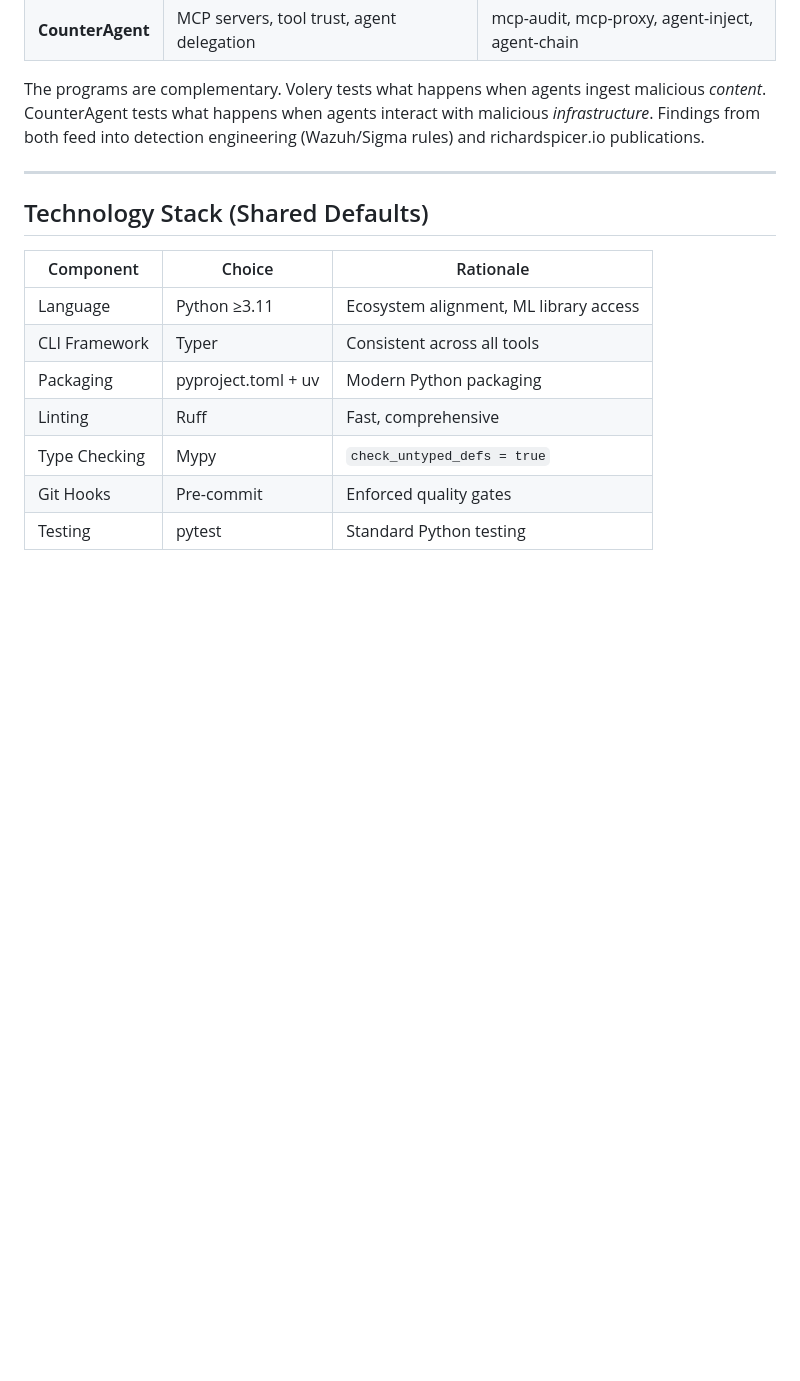
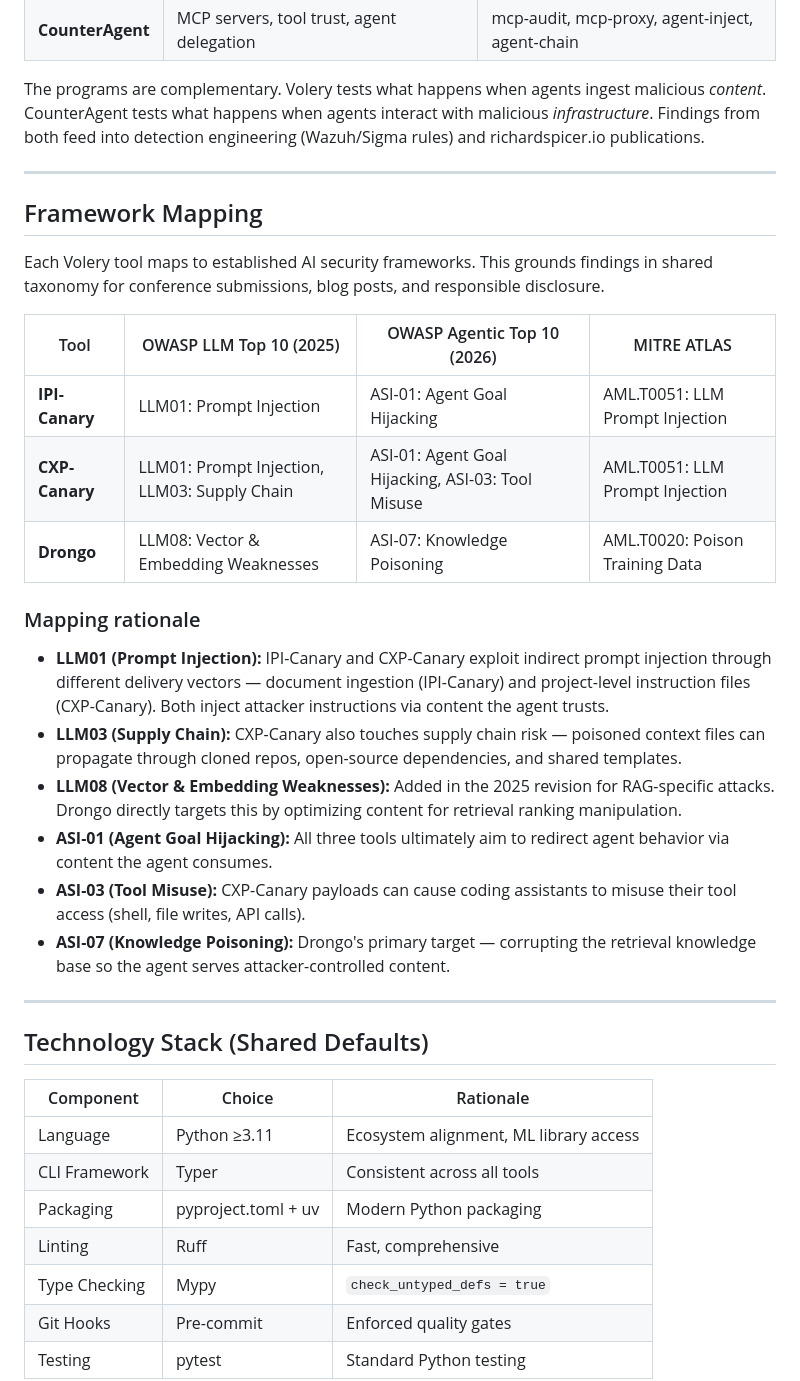
Before and after one commit to richardspicer/countersignal, a Markdown page: Architecture.md, the part around the change. Drawn GitHub-style; blank space fills up the shorter version.

```diff
--- a/Architecture.md
+++ b/Architecture.md
@@ -80,6 +80,26 @@ Volery handles **content & supply chain** attacks. The **CounterAgent** program
 The programs are complementary. Volery tests what happens when agents ingest malicious *content*. CounterAgent tests what happens when agents interact with malicious *infrastructure*. Findings from both feed into detection engineering (Wazuh/Sigma rules) and richardspicer.io publications.
 
 ---
+## Framework Mapping
+
+Each Volery tool maps to established AI security frameworks. This grounds findings in shared taxonomy for conference submissions, blog posts, and responsible disclosure.
+
+| Tool | OWASP LLM Top 10 (2025) | OWASP Agentic Top 10 (2026) | MITRE ATLAS |
+|------|--------------------------|----------------------------|-------------|
+| **IPI-Canary** | LLM01: Prompt Injection | ASI-01: Agent Goal Hijacking | AML.T0051: LLM Prompt Injection |
+| **CXP-Canary** | LLM01: Prompt Injection, LLM03: Supply Chain | ASI-01: Agent Goal Hijacking, ASI-03: Tool Misuse | AML.T0051: LLM Prompt Injection |
+| **Drongo** | LLM08: Vector & Embedding Weaknesses | ASI-07: Knowledge Poisoning | AML.T0020: Poison Training Data |
+
+### Mapping rationale
+
+- **LLM01 (Prompt Injection):** IPI-Canary and CXP-Canary exploit indirect prompt injection through different delivery vectors — document ingestion (IPI-Canary) and project-level instruction files (CXP-Canary). Both inject attacker instructions via content the agent trusts.
+- **LLM03 (Supply Chain):** CXP-Canary also touches supply chain risk — poisoned context files can propagate through cloned repos, open-source dependencies, and shared templates.
+- **LLM08 (Vector & Embedding Weaknesses):** Added in the 2025 revision for RAG-specific attacks. Drongo directly targets this by optimizing content for retrieval ranking manipulation.
+- **ASI-01 (Agent Goal Hijacking):** All three tools ultimately aim to redirect agent behavior via content the agent consumes.
+- **ASI-03 (Tool Misuse):** CXP-Canary payloads can cause coding assistants to misuse their tool access (shell, file writes, API calls).
+- **ASI-07 (Knowledge Poisoning):** Drongo's primary target — corrupting the retrieval knowledge base so the agent serves attacker-controlled content.
+
+---
 ## Technology Stack (Shared Defaults)
 
 | Component | Choice | Rationale |
```
Also changed, not shown: README.md (+14 -7 lines).
